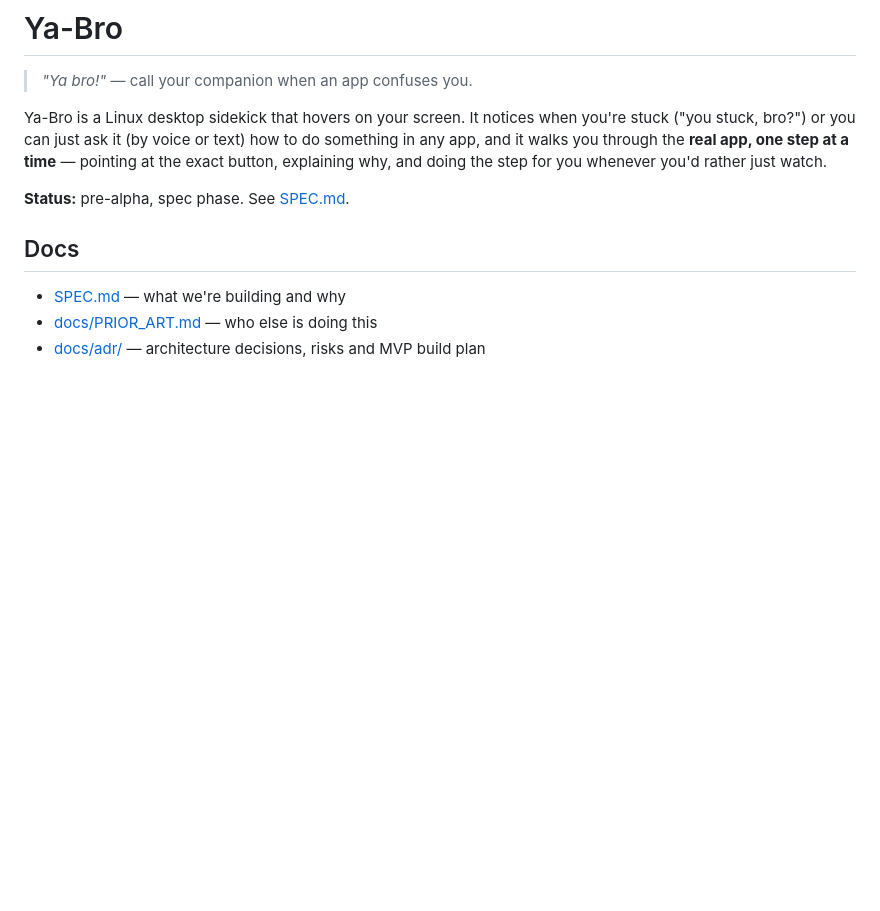
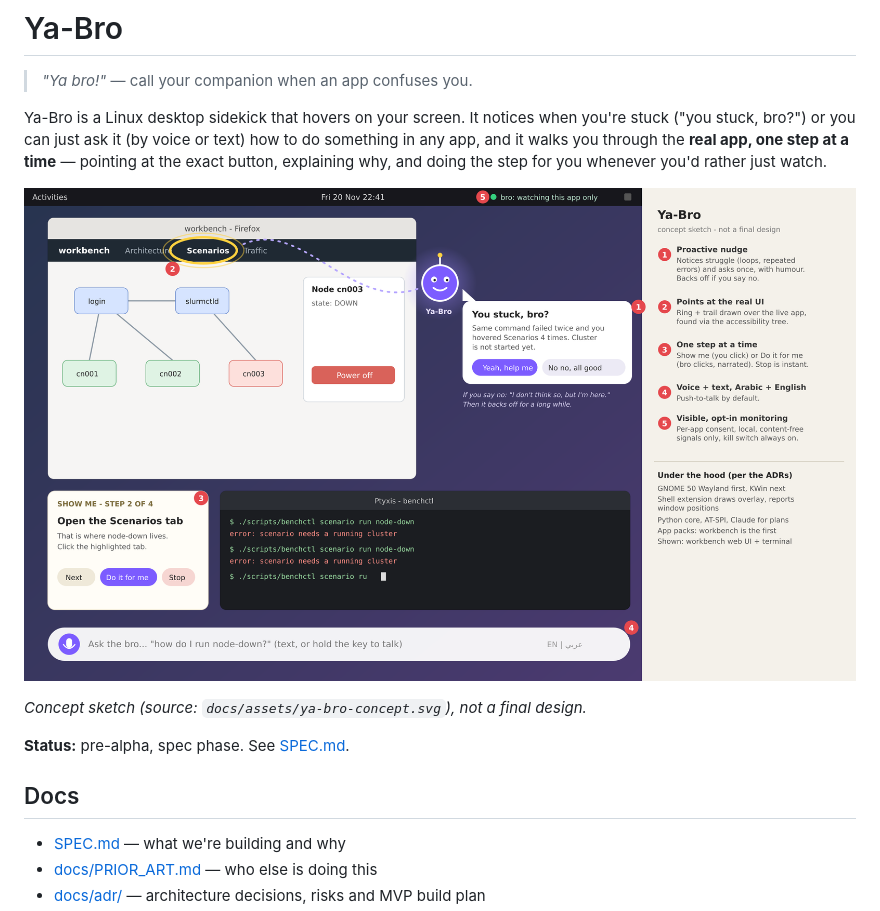
Before and after one commit to AhmedYousriSobhi/ya-bro, a Markdown page: README.md, the part around the change. Drawn GitHub-style; pictures changed too: docs/assets/ya-bro-concept.png (added); blank space fills up the shorter version.

Commit message:
docs: add concept sketch
Closes #33

Co-Authored-By: Claude Sonnet 5.5 <noreply@anthropic.com>

```diff
--- a/README.md
+++ b/README.md
@@ -3,6 +3,10 @@
 > *"Ya bro!"* — call your companion when an app confuses you.
 
 Ya-Bro is a Linux desktop sidekick that hovers on your screen. It notices when you're stuck ("you stuck, bro?") or you can just ask it (by voice or text) how to do something in any app, and it walks you through the **real app, one step at a time** — pointing at the exact button, explaining why, and doing the step for you whenever you'd rather just watch.
+
+![Ya-Bro concept sketch](docs/assets/ya-bro-concept.png)
+
+*Concept sketch (source: `docs/assets/ya-bro-concept.svg`), not a final design.*
 
 **Status:** pre-alpha, spec phase. See [SPEC.md](SPEC.md).
 
```
Also changed, not shown: CHANGELOG.md (+1 -0 lines), SPEC.md (+2 -0 lines), 1 other file.
